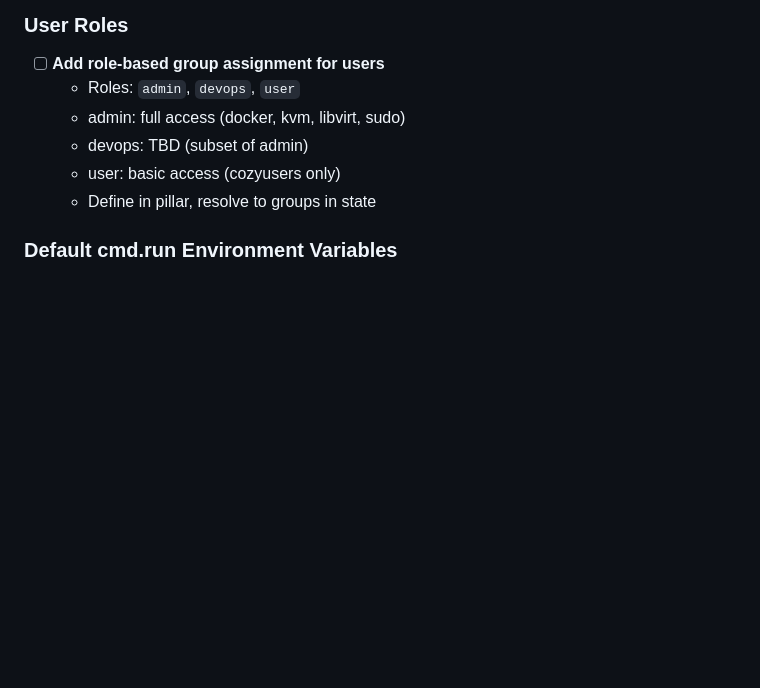
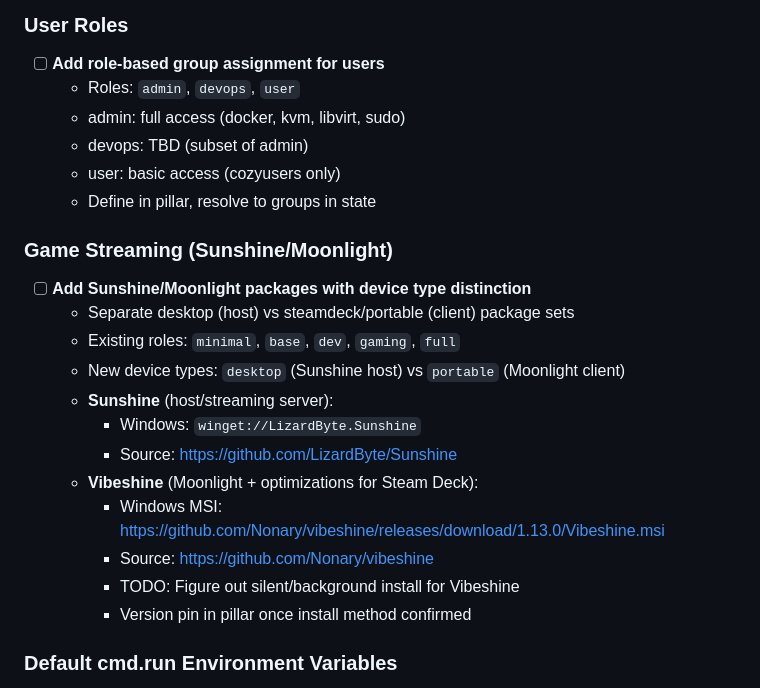
Before and after one commit to vegcom/cozy-salt, a Markdown page: TODO.md, the part around the change. Drawn GitHub-style; blank space fills up the shorter version.

Commit message:
docs: Add Sunshine/Moonlight streaming packages TODO
Future work to add device type distinction (desktop vs portable):
- Sunshine (host) for desktop systems via winget
- Vibeshine (Moonlight + Steam Deck optimizations) for portable

References:
- https://github.com/LizardByte/Sunshine
- https://github.com/Nonary/vibeshine

```diff
--- a/TODO.md
+++ b/TODO.md
@@ -57,6 +57,21 @@
   - user: basic access (cozyusers only)
   - Define in pillar, resolve to groups in state
 
+### Game Streaming (Sunshine/Moonlight)
+
+- [ ] **Add Sunshine/Moonlight packages with device type distinction**
+  - Separate desktop (host) vs steamdeck/portable (client) package sets
+  - Existing roles: `minimal`, `base`, `dev`, `gaming`, `full`
+  - New device types: `desktop` (Sunshine host) vs `portable` (Moonlight client)
+  - **Sunshine** (host/streaming server):
+    - Windows: `winget://LizardByte.Sunshine`
+    - Source: https://github.com/LizardByte/Sunshine
+  - **Vibeshine** (Moonlight + optimizations for Steam Deck):
+    - Windows MSI: https://github.com/Nonary/vibeshine/releases/download/1.13.0/Vibeshine.msi
+    - Source: https://github.com/Nonary/vibeshine
+    - TODO: Figure out silent/background install for Vibeshine
+    - Version pin in pillar once install method confirmed
+
 ### Default cmd.run Environment Variables
 
 - [ ] **Create Jinja macro for Windows cmd.run with standard env**
```
